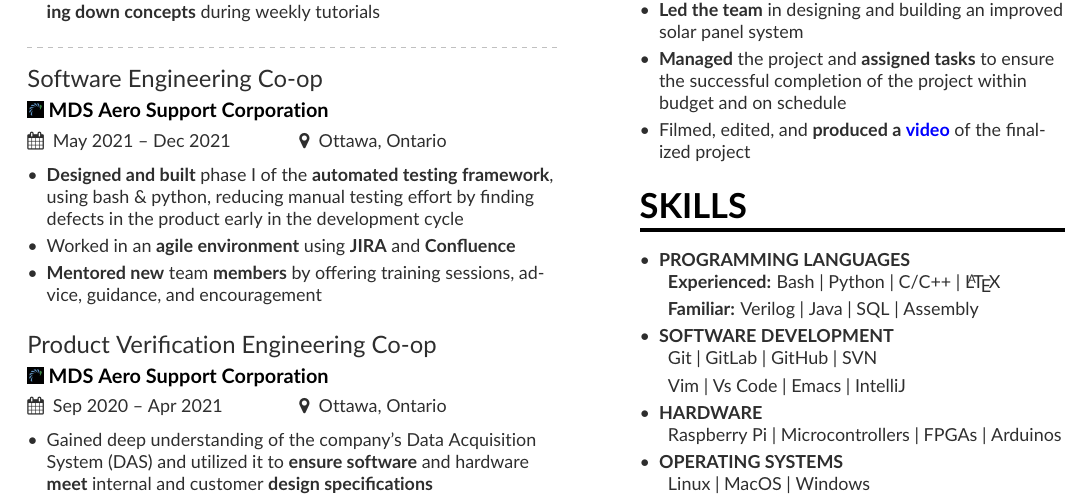
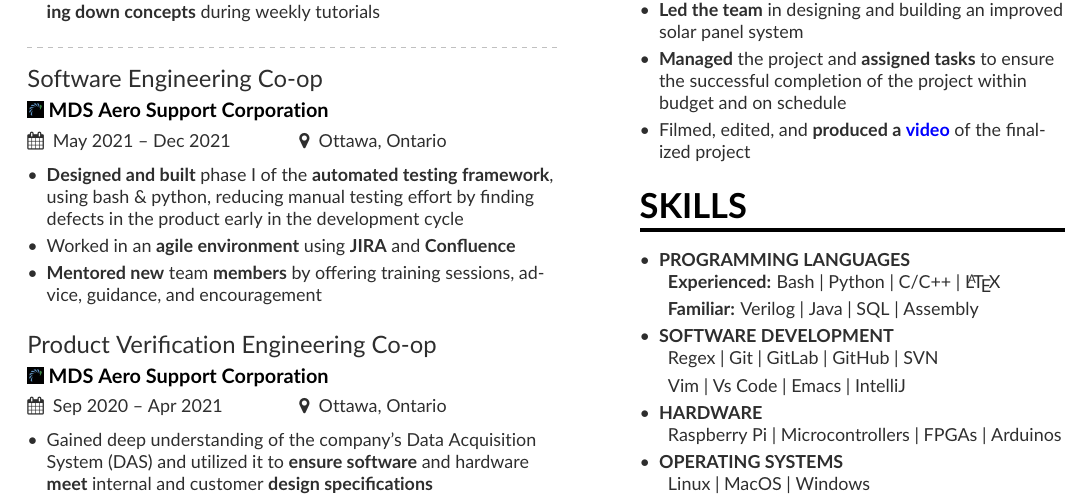
Before and after one commit to ghassanarnouk/Resume, a LaTeX CV (resume/GAresume.tex, which reads resume/page1sidebar.tex): part of the page, cut so that both start at the same text. Compiled offline with pdfLaTeX.

Commit message:
added regex to skills

```diff
--- a/resume/page1sidebar.tex
+++ b/resume/page1sidebar.tex
@@ -67,7 +67,7 @@
   \end{description}
   \item {\bfseries SOFTWARE DEVELOPMENT}
   \begin{description}
-    \item Git | GitLab | GitHub | SVN
+    \item Regex | Git | GitLab | GitHub | SVN
     \item Vim | Vs Code | Emacs | IntelliJ
   \end{description}
   \item {\bfseries HARDWARE}
```
Also changed, not shown: resume/GAresume.pdf.
